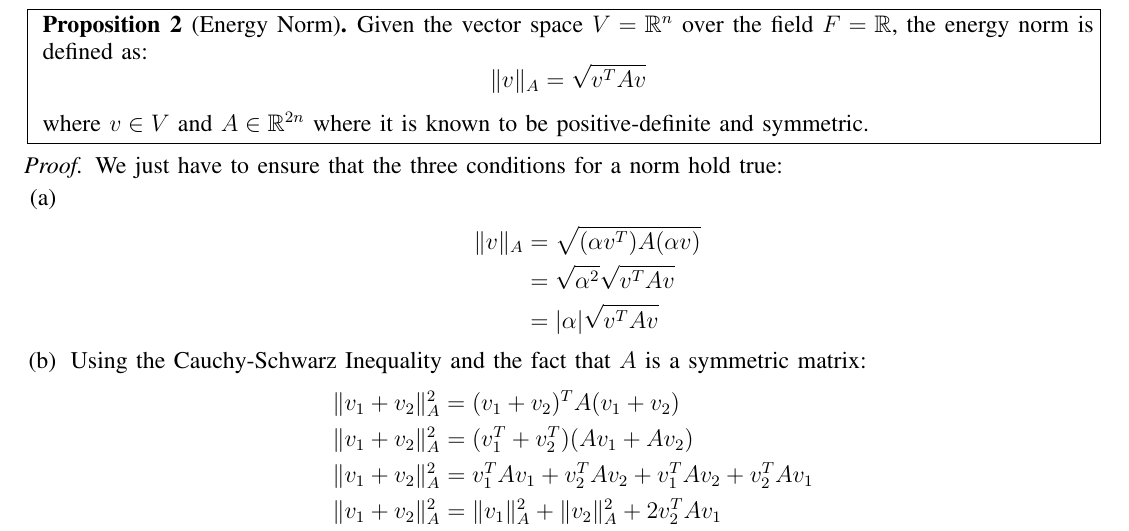
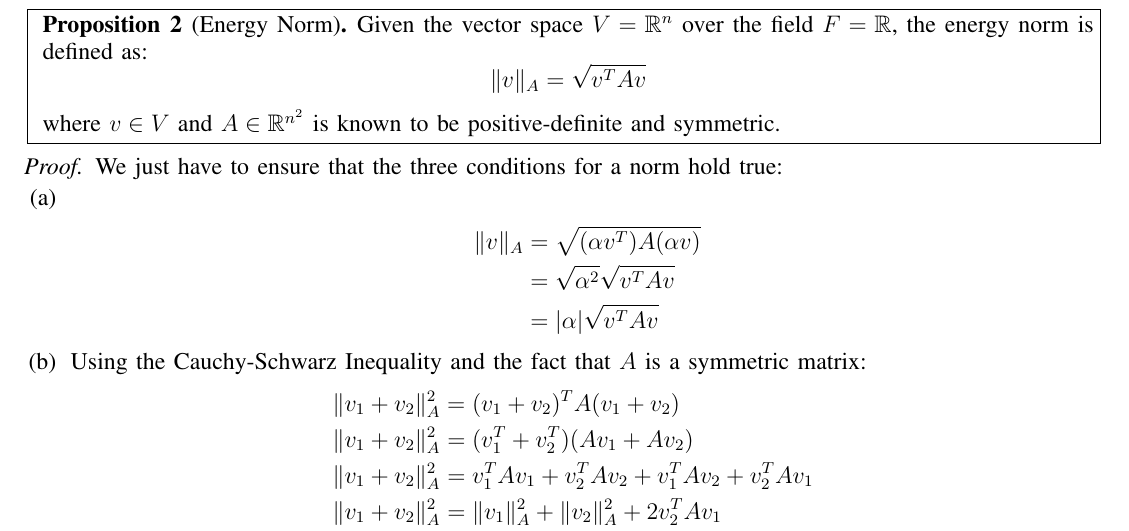
Before and after one commit to nathanmarianovsky/Conjugate-Gradient-Method, a LaTeX paper (Comments on Norms/Comments on Norms.tex): part of page 2 of 2, cut so that both start at the same text. Compiled offline with pdfLaTeX.

Commit message:
Very Small Fix on the Language Used in Energy Norm

```diff
--- a/Comments on Norms/Comments on Norms.tex
+++ b/Comments on Norms/Comments on Norms.tex
@@ -125,7 +125,7 @@ Given the vector space $V = \mathbb{R}^n$ over the field $F = \mathbb{R}$, the e
 \begin{equation*}
 \| v \|_A = \sqrt{v^TAv}
 \end{equation*}
-where $v \in V$ and $A \in \mathbb{R}^{2n}$ where it is known to be positive-definite and symmetric.
+where $v \in V$ and $A \in \mathbb{R}^{n^2}$ is known to be positive-definite and symmetric.
 \end{proposition}
 \end{minipage}}
 \end{center}
```
Also changed, not shown: Comments on Norms/Comments on Norms.pdf, 2 other files.
